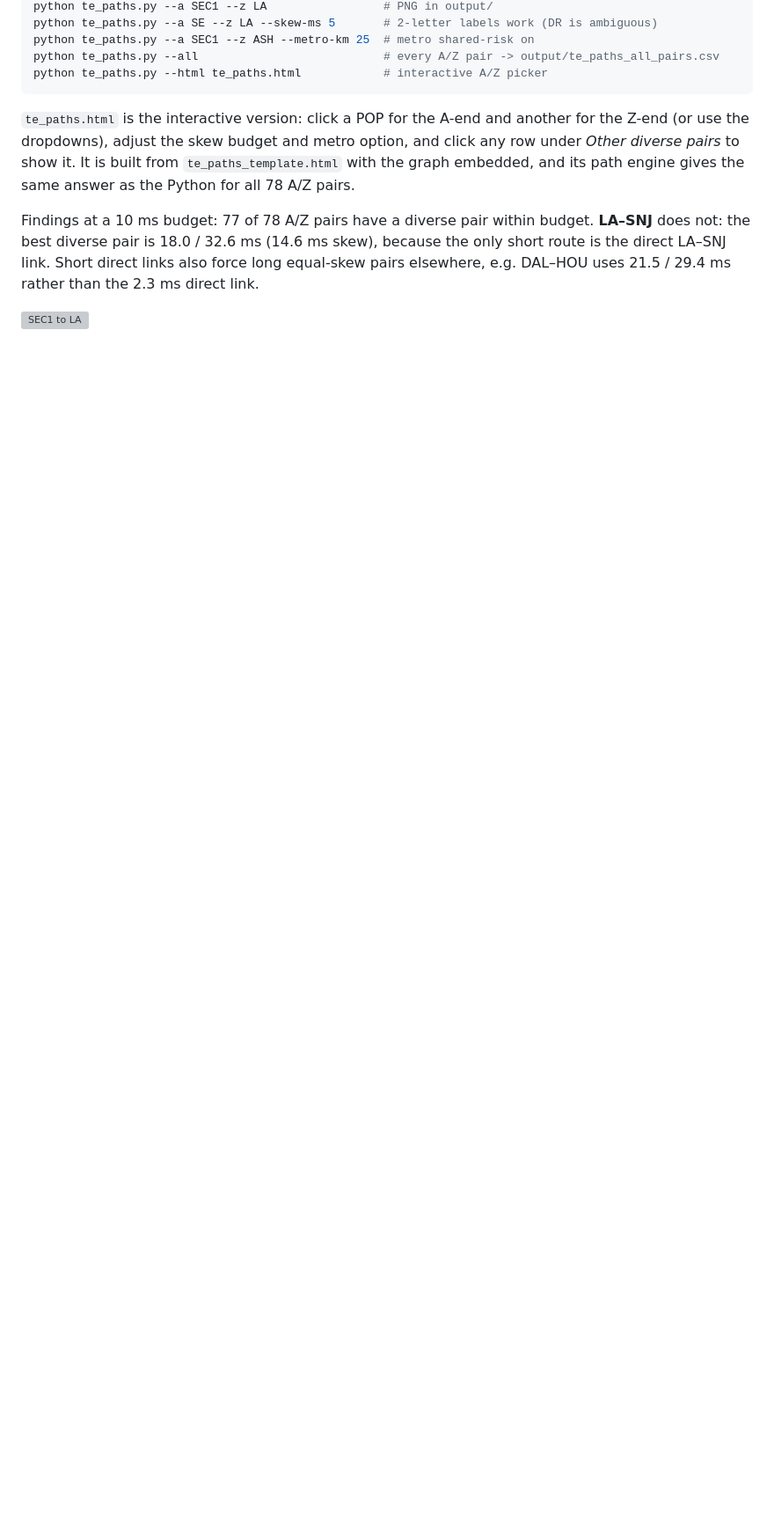
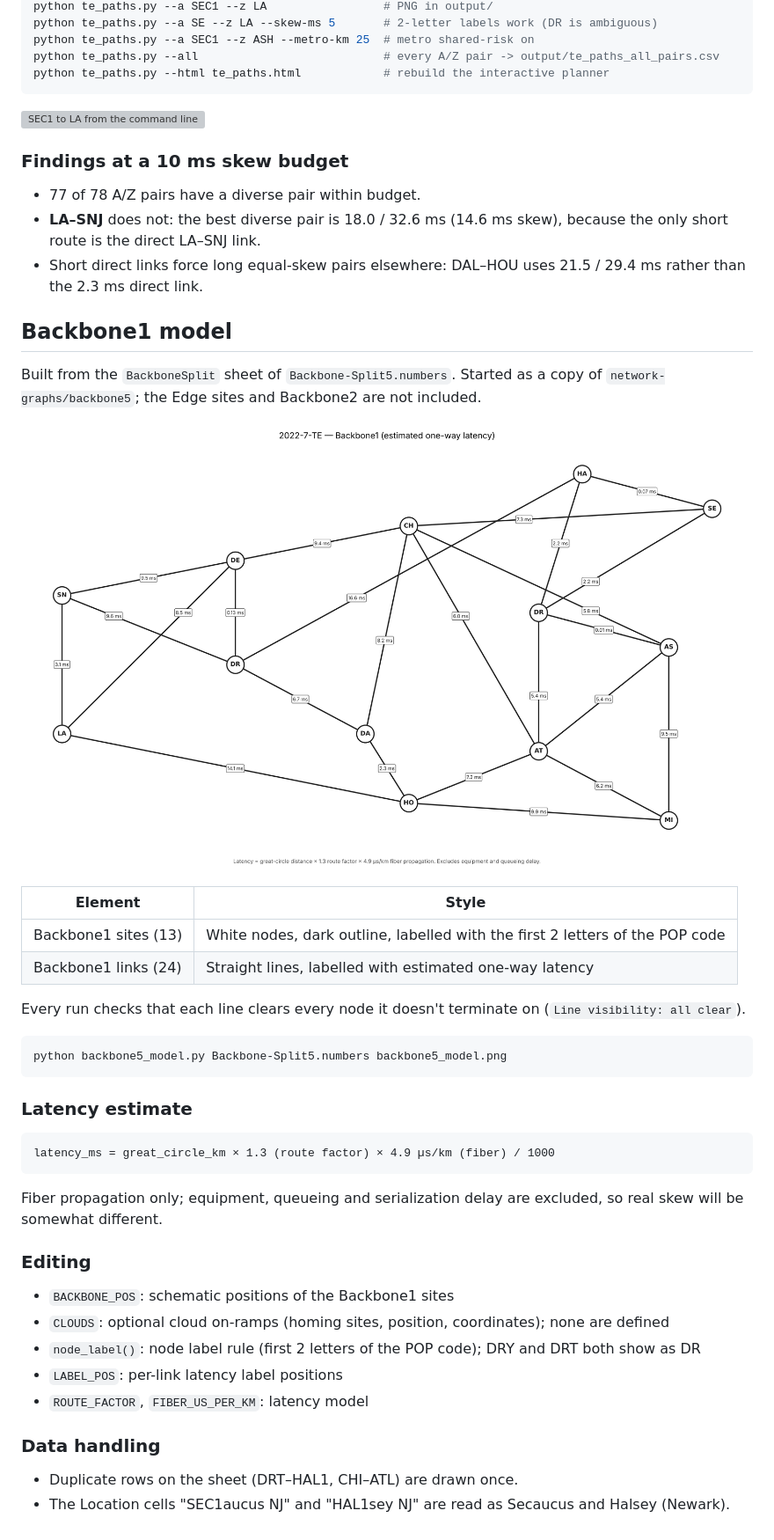
Before and after one commit to sdncoder/capacity, a Markdown page: 2022-7-TE/README.md, the part around one of its changes. Shown at 88% size. Rendered like a GitHub page; blank space fills up the shorter version; grey boxes are pictures that could not be loaded.

````diff
--- a/2022-7-TE/README.md
+++ b/2022-7-TE/README.md
@@ -67,19 +55,58 @@ python te_paths.py --a SEC1 --z LA                 # PNG in output/
 python te_paths.py --a SE --z LA --skew-ms 5       # 2-letter labels work (DR is ambiguous)
 python te_paths.py --a SEC1 --z ASH --metro-km 25  # metro shared-risk on
 python te_paths.py --all                           # every A/Z pair -> output/te_paths_all_pairs.csv
-python te_paths.py --html te_paths.html            # interactive A/Z picker
+python te_paths.py --html te_paths.html            # rebuild the interactive planner
 ```
 
-`te_paths.html` is the interactive version: click a POP for the A-end and
-another for the Z-end (or use the dropdowns), adjust the skew budget and metro
-option, and click any row under *Other diverse pairs* to show it. It is built
-from `te_paths_template.html` with the graph embedded, and its path engine
-gives the same answer as the Python for all 78 A/Z pairs.
+![SEC1 to LA from the command line](output/te_paths_SEC1_LA.png)
 
-Findings at a 10 ms budget: 77 of 78 A/Z pairs have a diverse pair within
-budget. **LA–SNJ** does not: the best diverse pair is 18.0 / 32.6 ms (14.6 ms
-skew), because the only short route is the direct LA–SNJ link. Short direct
-links also force long equal-skew pairs elsewhere, e.g. DAL–HOU uses
-21.5 / 29.4 ms rather than the 2.3 ms direct link.
+### Findings at a 10 ms skew budget
 
-![SEC1 to LA](output/te_paths_SEC1_LA.png)
+- 77 of 78 A/Z pairs have a diverse pair within budget.
+- **LA–SNJ** does not: the best diverse pair is 18.0 / 32.6 ms (14.6 ms skew),
+  because the only short route is the direct LA–SNJ link.
+- Short direct links force long equal-skew pairs elsewhere: DAL–HOU uses
+  21.5 / 29.4 ms rather than the 2.3 ms direct link.
+
+## Backbone1 model
+
+Built from the `BackboneSplit` sheet of `Backbone-Split5.numbers`. Started as
+a copy of `network-graphs/backbone5`; the Edge sites and Backbone2 are not
+included.
+
+![Backbone1 map](backbone5_model.png)
+
+| Element | Style |
+|---|---|
+| Backbone1 sites (13) | White nodes, dark outline, labelled with the first 2 letters of the POP code |
+| Backbone1 links (24) | Straight lines, labelled with estimated one-way latency |
+
+Every run checks that each line clears every node it doesn't terminate on
+(`Line visibility: all clear`).
+
+```bash
+python backbone5_model.py Backbone-Split5.numbers backbone5_model.png
+```
+
+### Latency estimate
+
+```
+latency_ms = great_circle_km × 1.3 (route factor) × 4.9 µs/km (fiber) / 1000
+```
+
+Fiber propagation only; equipment, queueing and serialization delay are
+excluded, so real skew will be somewhat different.
+
+### Editing
+
+- `BACKBONE_POS`: schematic positions of the Backbone1 sites
+- `CLOUDS`: optional cloud on-ramps (homing sites, position, coordinates); none are defined
+- `node_label()`: node label rule (first 2 letters of the POP code); DRY and DRT both show as DR
+- `LABEL_POS`: per-link latency label positions
+- `ROUTE_FACTOR`, `FIBER_US_PER_KM`: latency model
+
+### Data handling
+
+- Duplicate rows on the sheet (DRT–HAL1, CHI–ATL) are drawn once.
+- The Location cells "SEC1aucus NJ" and "HAL1sey NJ" are read as Secaucus and
+  Halsey (Newark).
````
Also changed, not shown: other parts of 2022-7-TE/README.md (+33 -45 lines), 2022-7-TE/images/te_paths_tool.png (added).
